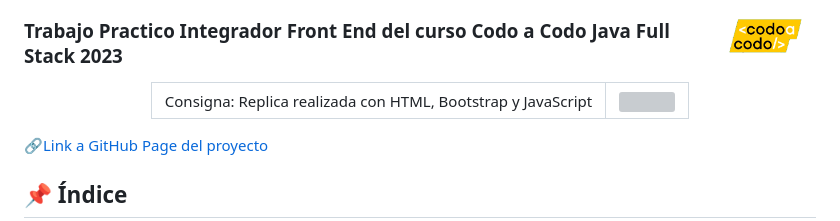
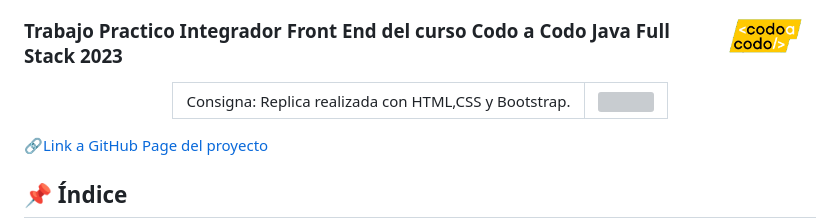
Before and after one commit to xDEK0x/Integrador-Bootstrap-CodoACodo-23544, a Markdown page: README.md, the part around the change. Rendered like a GitHub page; grey boxes are pictures that could not be loaded.

Commit message:
detalles markdown

```diff
--- a/README.md
+++ b/README.md
@@ -9,7 +9,7 @@
     <table>
       <tr>
         <td>
-        Consigna: Replica realizada con HTML, Bootstrap y JavaScript
+        Consigna: Replica realizada con HTML,CSS y Bootstrap.
         </td>
         <td>
           <img src="https://raw.githubusercontent.com/xDEK0x/Integrador-Bootstrap-CodoACodo-23544/master/img/readme-carousel.jpg" width="400px" >
```
